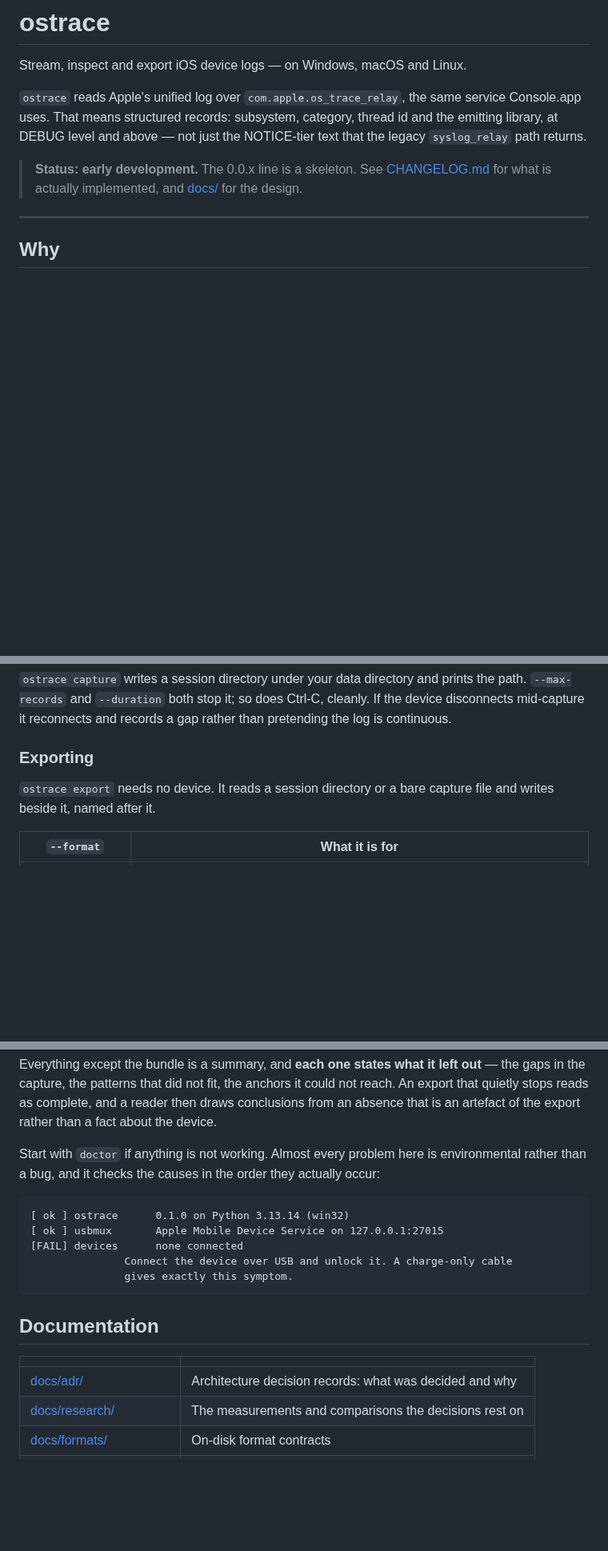
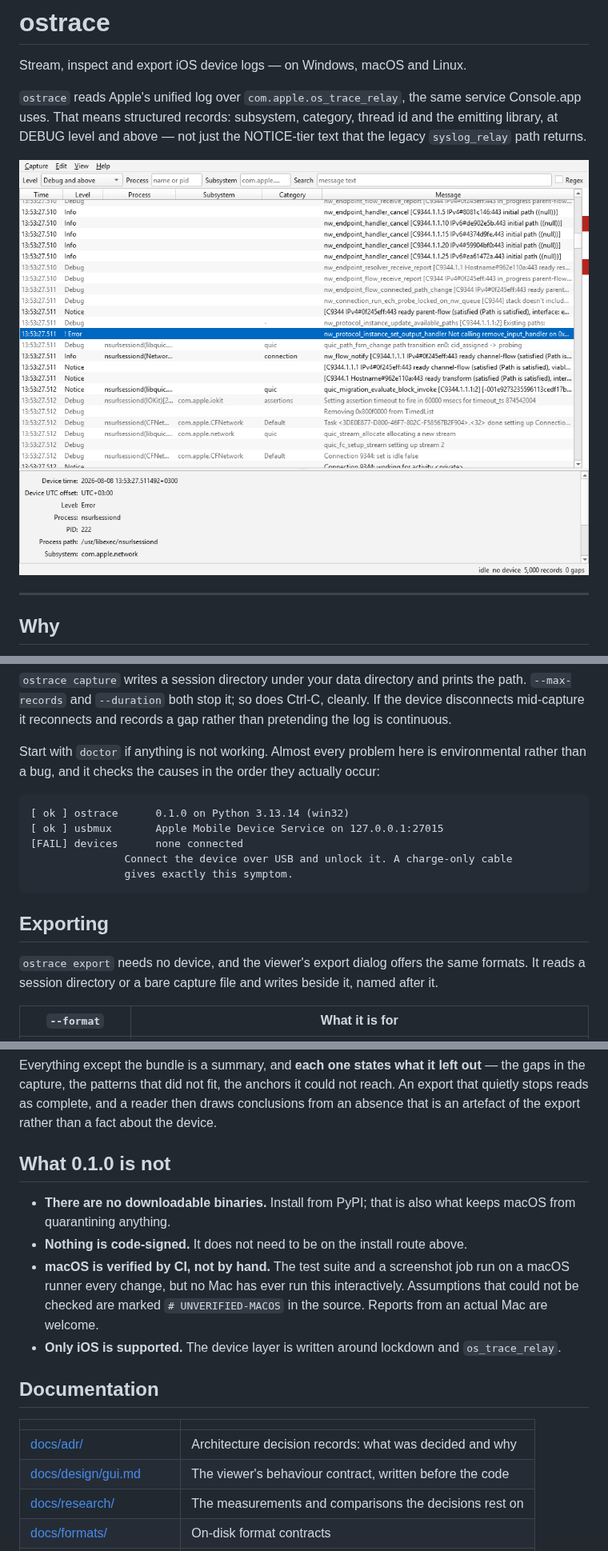
Before and after one commit to BerkayCaglar/ostrace, a Markdown page: README.md, 3 parts joined by grey strips. Shown at 80% size. GitHub-like rendering; pictures changed too: docs/images/viewer-light.png (added); blank space fills up the shorter version.

````diff
--- a/README.md
+++ b/README.md
@@ -7,9 +7,10 @@ service Console.app uses. That means structured records: subsystem, category,
 thread id and the emitting library, at DEBUG level and above — not just the
 NOTICE-tier text that the legacy `syslog_relay` path returns.
 
-> **Status: early development.** The 0.0.x line is a skeleton. See
-> [CHANGELOG.md](CHANGELOG.md) for what is actually implemented, and
-> [docs/](docs/) for the design.
+<picture>
+  <source media="(prefers-color-scheme: dark)" srcset="https://raw.githubusercontent.com/BerkayCaglar/ostrace/main/docs/images/viewer-dark.png">
+  <img alt="The ostrace viewer showing a capture from an iPhone, with an error selected and every field of it in the detail pane" src="https://raw.githubusercontent.com/BerkayCaglar/ostrace/main/docs/images/viewer-light.png">
+</picture>
 
 ---
 
@@ -93,10 +115,23 @@ prints the path. `--max-records` and `--duration` both stop it; so does Ctrl-C,
 cleanly. If the device disconnects mid-capture it reconnects and records a gap
 rather than pretending the log is continuous.
 
-### Exporting
+Start with `doctor` if anything is not working. Almost every problem here is
+environmental rather than a bug, and it checks the causes in the order they
+actually occur:
 
-`ostrace export` needs no device. It reads a session directory or a bare
-capture file and writes beside it, named after it.
+```
+[ ok ] ostrace      0.1.0 on Python 3.13.14 (win32)
+[ ok ] usbmux       Apple Mobile Device Service on 127.0.0.1:27015
+[FAIL] devices      none connected
+               Connect the device over USB and unlock it. A charge-only cable
+               gives exactly this symptom.
+```
+
+## Exporting
+
+`ostrace export` needs no device, and the viewer's export dialog offers the
+same formats. It reads a session directory or a bare capture file and writes
+beside it, named after it.
 
 | `--format` | What it is for |
 | --- | --- |
@@ -119,23 +154,25 @@ could not reach. An export that quietly stops reads as complete, and a reader
 then draws conclusions from an absence that is an artefact of the export rather
 than a fact about the device.
 
-Start with `doctor` if anything is not working. Almost every problem here is
-environmental rather than a bug, and it checks the causes in the order they
-actually occur:
+## What 0.1.0 is not
 
-```
-[ ok ] ostrace      0.1.0 on Python 3.13.14 (win32)
-[ ok ] usbmux       Apple Mobile Device Service on 127.0.0.1:27015
-[FAIL] devices      none connected
-               Connect the device over USB and unlock it. A charge-only cable
-               gives exactly this symptom.
-```
+- **There are no downloadable binaries.** Install from PyPI; that is also what
+  keeps macOS from quarantining anything.
+- **Nothing is code-signed.** It does not need to be on the install route
+  above.
+- **macOS is verified by CI, not by hand.** The test suite and a screenshot job
+  run on a macOS runner every change, but no Mac has ever run this
+  interactively. Assumptions that could not be checked are marked
+  `# UNVERIFIED-MACOS` in the source. Reports from an actual Mac are welcome.
+- **Only iOS is supported.** The device layer is written around lockdown and
+  `os_trace_relay`.
 
 ## Documentation
 
 | | |
 | --- | --- |
 | [docs/adr/](docs/adr/) | Architecture decision records: what was decided and why |
+| [docs/design/gui.md](docs/design/gui.md) | The viewer's behaviour contract, written before the code |
 | [docs/research/](docs/research/) | The measurements and comparisons the decisions rest on |
 | [docs/formats/](docs/formats/) | On-disk format contracts |
 | [docs/troubleshooting.md](docs/troubleshooting.md) | When no device shows up |
````
Also changed, not shown: other parts of README.md (+50 -29 lines), CHANGELOG.md (+30 -1 lines), docs/README.md (+1 -1 lines), docs/images/viewer-dark.png (added), 3 other files.
